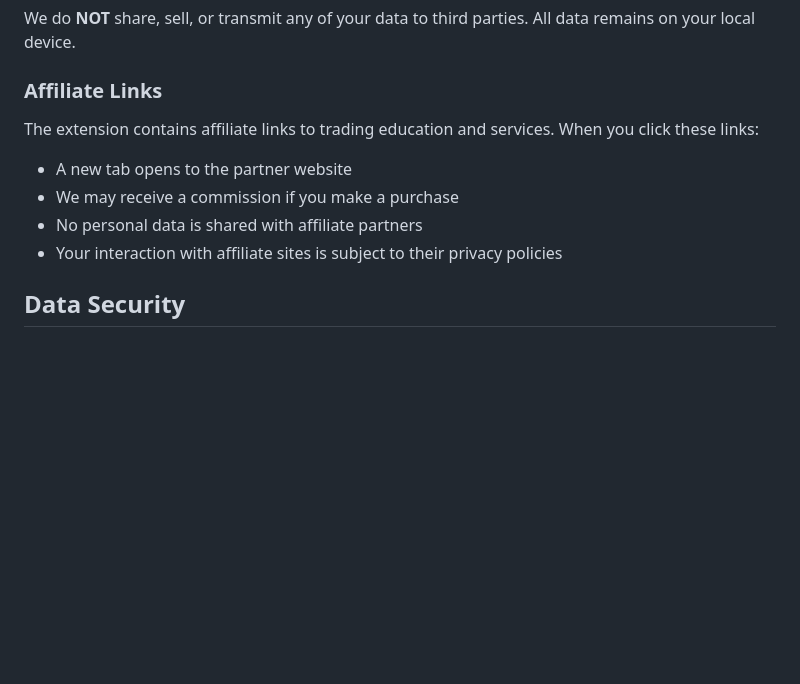
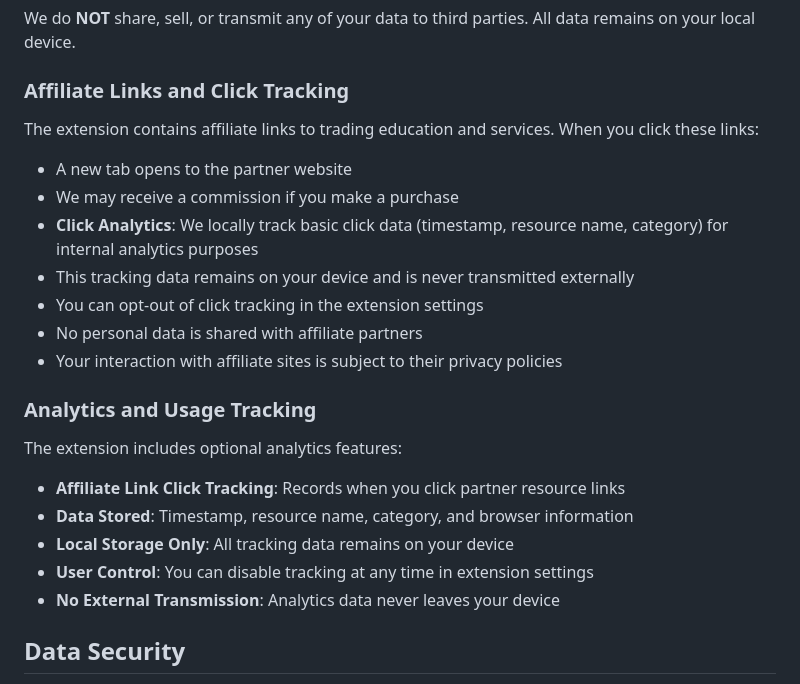
Before and after one commit to parislaw/d14-trader-extension, a Markdown page: PRIVACY_POLICY.md, the part around the change. Drawn GitHub-style; blank space fills up the shorter version.

Commit message:
Auto-commit: Updated PRIVACY_POLICY.md
🤖 Generated with Claude Code (https://claude.ai/code)

Co-Authored-By: Claude <noreply@anthropic.com>

```diff
--- a/PRIVACY_POLICY.md
+++ b/PRIVACY_POLICY.md
@@ -46,12 +46,23 @@ We do **NOT** collect, store, or transmit any personal information such as:
 ### No Data Sharing
 We do **NOT** share, sell, or transmit any of your data to third parties. All data remains on your local device.
 
-### Affiliate Links
+### Affiliate Links and Click Tracking
 The extension contains affiliate links to trading education and services. When you click these links:
 - A new tab opens to the partner website
 - We may receive a commission if you make a purchase
+- **Click Analytics**: We locally track basic click data (timestamp, resource name, category) for internal analytics purposes
+- This tracking data remains on your device and is never transmitted externally
+- You can opt-out of click tracking in the extension settings
 - No personal data is shared with affiliate partners
 - Your interaction with affiliate sites is subject to their privacy policies
+
+### Analytics and Usage Tracking
+The extension includes optional analytics features:
+- **Affiliate Link Click Tracking**: Records when you click partner resource links
+- **Data Stored**: Timestamp, resource name, category, and browser information
+- **Local Storage Only**: All tracking data remains on your device
+- **User Control**: You can disable tracking at any time in extension settings
+- **No External Transmission**: Analytics data never leaves your device
 
 ## Data Security
 
```
